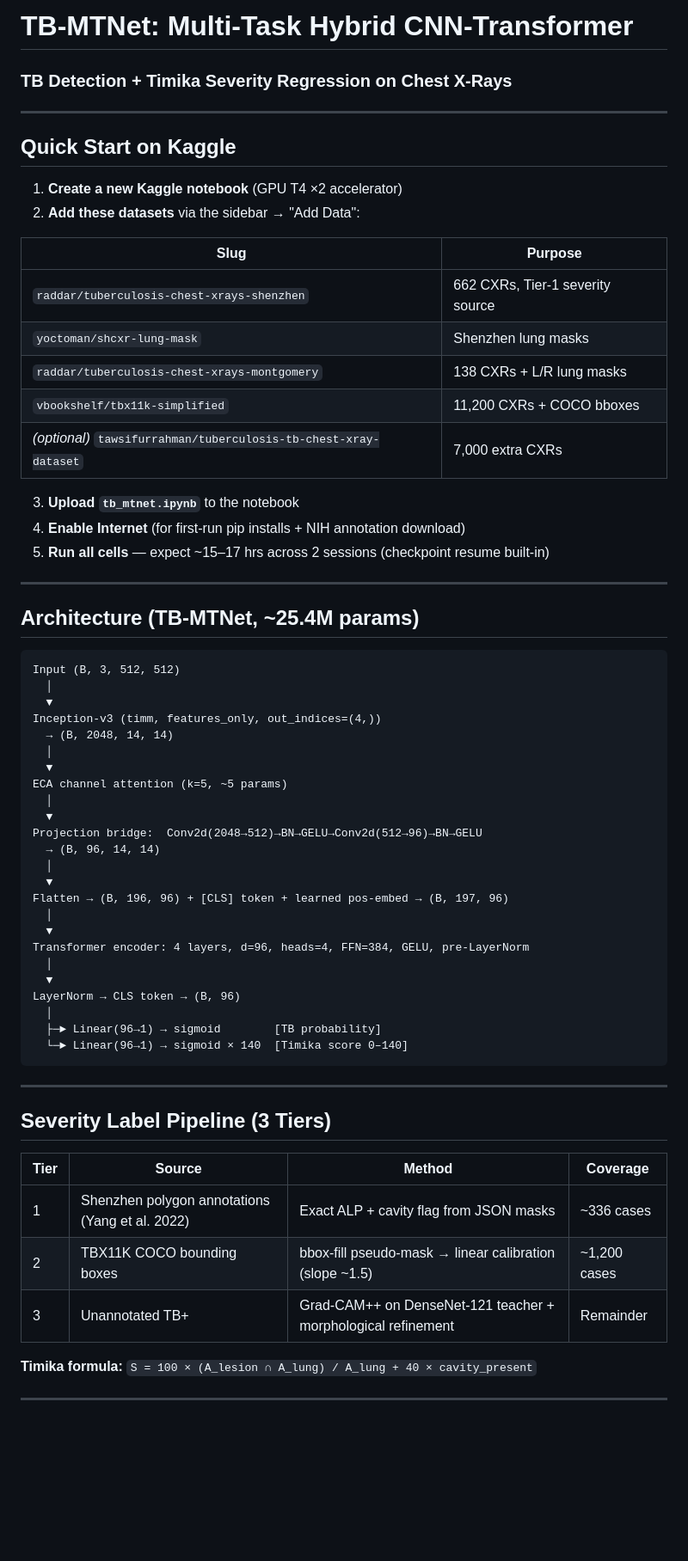
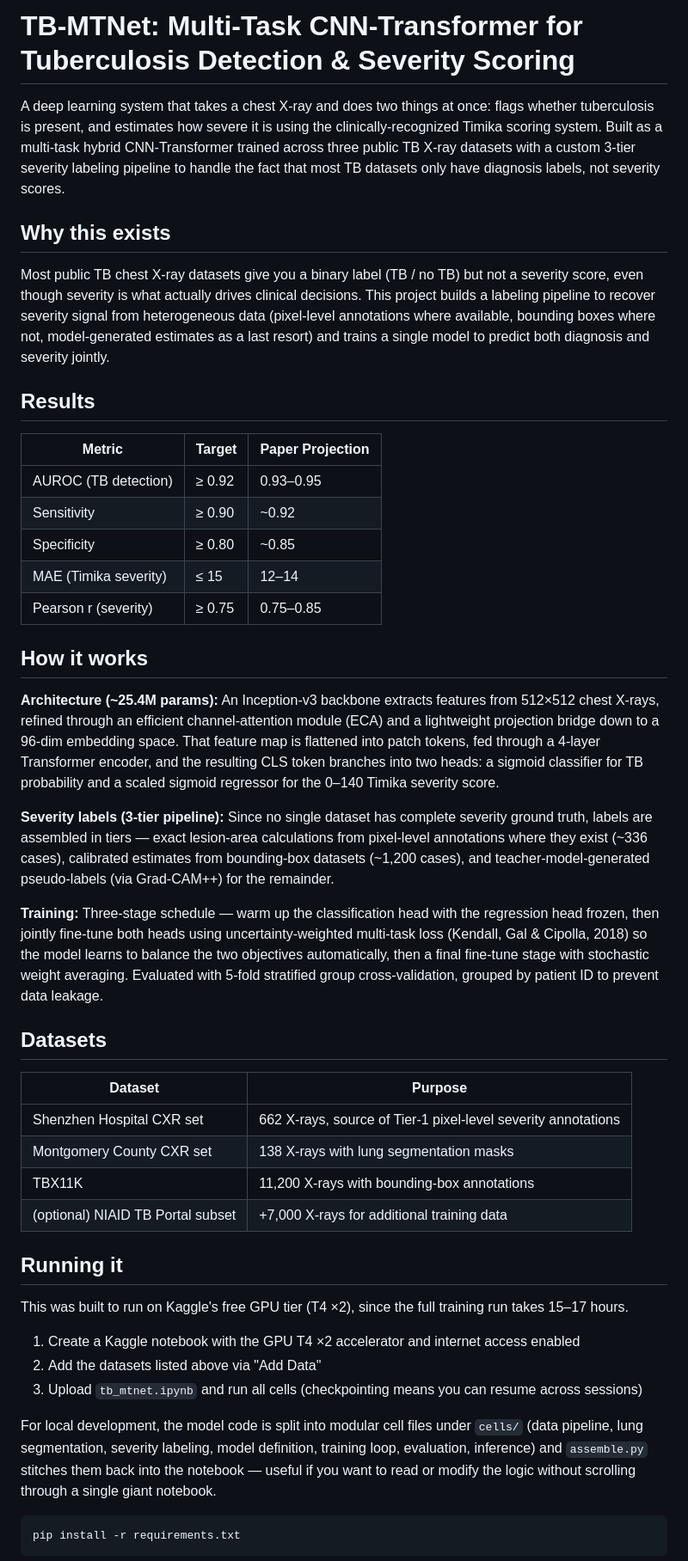
Before and after one commit to manish-01882/TB-MTNet, a Markdown page: README.md, the part around one of its changes. Shown at 86% size. Drawn GitHub-style; blank space fills up the shorter version.

Commit message:
Revise README for clarity and project details
Updated the README to clarify project purpose and structure.

````diff
--- a/README.md
+++ b/README.md
@@ -1,67 +1,49 @@
-# TB-MTNet: Multi-Task Hybrid CNN-Transformer
-### TB Detection + Timika Severity Regression on Chest X-Rays
+# TB-MTNet: Multi-Task CNN-Transformer for Tuberculosis Detection & Severity Scoring
 
----
+A deep learning system that takes a chest X-ray and does two things at once: flags whether tuberculosis is present, and estimates how severe it is using the clinically-recognized Timika scoring system. Built as a multi-task hybrid CNN-Transformer trained across three public TB X-ray datasets with a custom 3-tier severity labeling pipeline to handle the fact that most TB datasets only have diagnosis labels, not severity scores.
 
-## Quick Start on Kaggle
+## Why this exists
 
-1. **Create a new Kaggle notebook** (GPU T4 ×2 accelerator)
-2. **Add these datasets** via the sidebar → "Add Data":
+Most public TB chest X-ray datasets give you a binary label (TB / no TB) but not a severity score, even though severity is what actually drives clinical decisions. This project builds a labeling pipeline to recover severity signal from heterogeneous data (pixel-level annotations where available, bounding boxes where not, model-generated estimates as a last resort) and trains a single model to predict both diagnosis and severity jointly.
 
-| Slug | Purpose |
-|------|---------|
-| `raddar/tuberculosis-chest-xrays-shenzhen` | 662 CXRs, Tier-1 severity source |
-| `yoctoman/shcxr-lung-mask` | Shenzhen lung masks |
-| `raddar/tuberculosis-chest-xrays-montgomery` | 138 CXRs + L/R lung masks |
-| `vbookshelf/tbx11k-simplified` | 11,200 CXRs + COCO bboxes |
-| *(optional)* `tawsifurrahman/tuberculosis-tb-chest-xray-dataset` | 7,000 extra CXRs |
+## Results
 
-3. **Upload `tb_mtnet.ipynb`** to the notebook
-4. **Enable Internet** (for first-run pip installs + NIH annotation download)
-5. **Run all cells** — expect ~15–17 hrs across 2 sessions (checkpoint resume built-in)
+| Metric | Target | Paper Projection |
+|---|---|---|
+| AUROC (TB detection) | ≥ 0.92 | 0.93–0.95 |
+| Sensitivity | ≥ 0.90 | ~0.92 |
+| Specificity | ≥ 0.80 | ~0.85 |
+| MAE (Timika severity) | ≤ 15 | 12–14 |
+| Pearson r (severity) | ≥ 0.75 | 0.75–0.85 |
 
----
+## How it works
 
-## Architecture (TB-MTNet, ~25.4M params)
+**Architecture (~25.4M params):** An Inception-v3 backbone extracts features from 512×512 chest X-rays, refined through an efficient channel-attention module (ECA) and a lightweight projection bridge down to a 96-dim embedding space. That feature map is flattened into patch tokens, fed through a 4-layer Transformer encoder, and the resulting CLS token branches into two heads: a sigmoid classifier for TB probability and a scaled sigmoid regressor for the 0–140 Timika severity score.
+
+**Severity labels (3-tier pipeline):** Since no single dataset has complete severity ground truth, labels are assembled in tiers — exact lesion-area calculations from pixel-level annotations where they exist (~336 cases), calibrated estimates from bounding-box datasets (~1,200 cases), and teacher-model-generated pseudo-labels (via Grad-CAM++) for the remainder.
+
+**Training:** Three-stage schedule — warm up the classification head with the regression head frozen, then jointly fine-tune both heads using uncertainty-weighted multi-task loss (Kendall, Gal & Cipolla, 2018) so the model learns to balance the two objectives automatically, then a final fine-tune stage with stochastic weight averaging. Evaluated with 5-fold stratified group cross-validation, grouped by patient ID to prevent data leakage.
+
+## Datasets
+
+| Dataset | Purpose |
+|---|---|
+| Shenzhen Hospital CXR set | 662 X-rays, source of Tier-1 pixel-level severity annotations |
+| Montgomery County CXR set | 138 X-rays with lung segmentation masks |
+| TBX11K | 11,200 X-rays with bounding-box annotations |
+| (optional) NIAID TB Portal subset | +7,000 X-rays for additional training data |
+
+## Running it
+
+This was built to run on Kaggle's free GPU tier (T4 ×2), since the full training run takes 15–17 hours.
+
+1. Create a Kaggle notebook with the GPU T4 ×2 accelerator and internet access enabled
+2. Add the datasets listed above via "Add Data"
+3. Upload `tb_mtnet.ipynb` and run all cells (checkpointing means you can resume across sessions)
+
+For local development, the model code is split into modular cell files under `cells/` (data pipeline, lung segmentation, severity labeling, model definition, training loop, evaluation, inference) and `assemble.py` stitches them back into the notebook — useful if you want to read or modify the logic without scrolling through a single giant notebook.
 
 ```
-Input (B, 3, 512, 512)
-  │
-  ▼
-Inception-v3 (timm, features_only, out_indices=(4,))
-  → (B, 2048, 14, 14)
-  │
-  ▼
-ECA channel attention (k=5, ~5 params)
-  │
-  ▼
-Projection bridge:  Conv2d(2048→512)→BN→GELU→Conv2d(512→96)→BN→GELU
-  → (B, 96, 14, 14)
-  │
-  ▼
-Flatten → (B, 196, 96) + [CLS] token + learned pos-embed → (B, 197, 96)
-  │
-  ▼
-Transformer encoder: 4 layers, d=96, heads=4, FFN=384, GELU, pre-LayerNorm
-  │
-  ▼
-LayerNorm → CLS token → (B, 96)
-  │
-  ├─► Linear(96→1) → sigmoid        [TB probability]
-  └─► Linear(96→1) → sigmoid × 140  [Timika score 0–140]
+pip install -r requirements.txt
 ```
 
----
-
-## Severity Label Pipeline (3 Tiers)
-
-| Tier | Source | Method | Coverage |
-|------|--------|--------|----------|
-| 1 | Shenzhen polygon annotations (Yang et al. 2022) | Exact ALP + cavity flag from JSON masks | ~336 cases |
-| 2 | TBX11K COCO bounding boxes | bbox-fill pseudo-mask → linear calibration (slope ~1.5) | ~1,200 cases |
-| 3 | Unannotated TB+ | Grad-CAM++ on DenseNet-121 teacher + morphological refinement | Remainder |
-
-**Timika formula:** `S = 100 × (A_lesion ∩ A_lung) / A_lung + 40 × cavity_present`
-
----
-
````
Also changed, not shown: other parts of README.md (+21 -48 lines).
